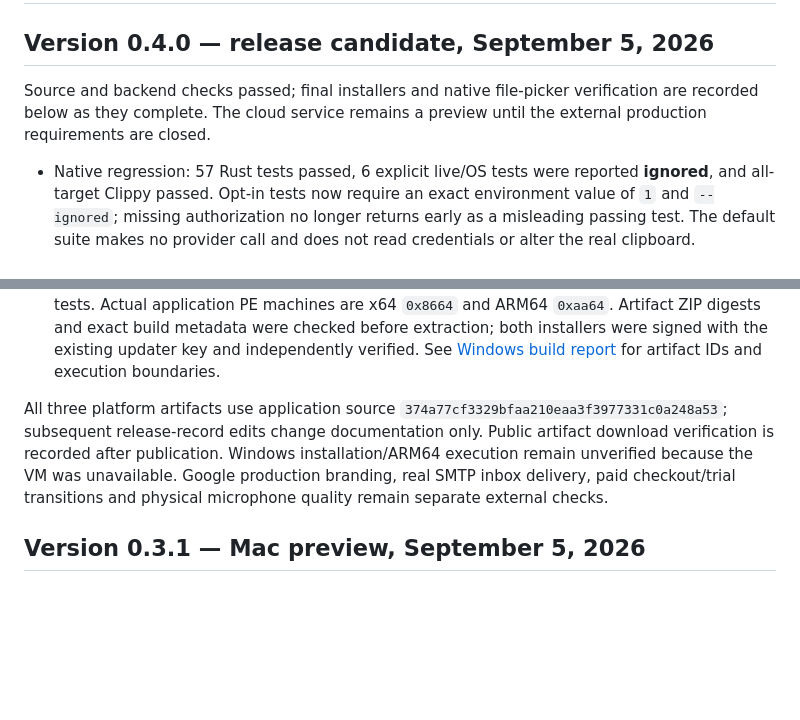
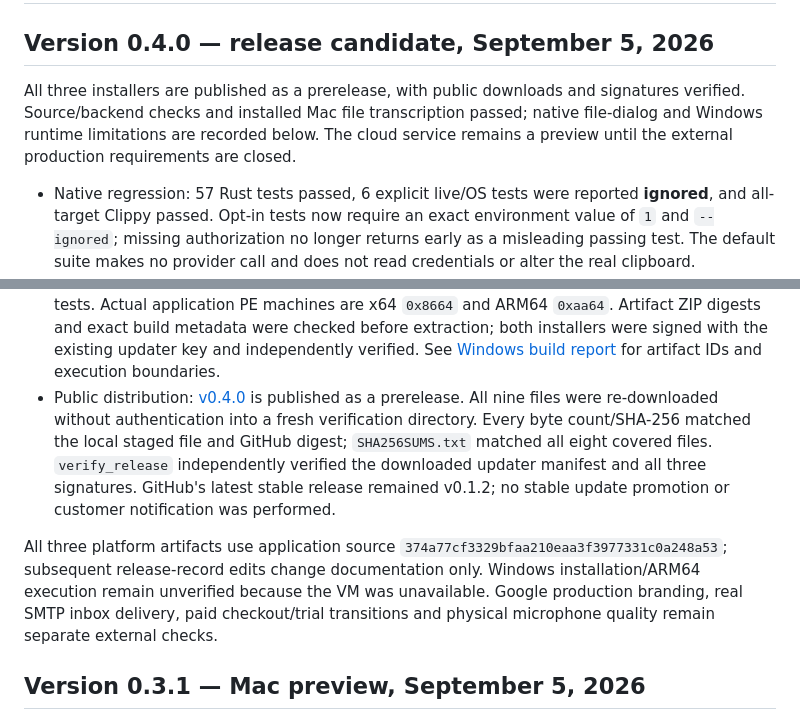
Before and after one commit to sarrazola/dictamelo, a Markdown page: docs/TESTING.md, 2 parts joined by grey strips. Rendered like a GitHub page; blank space fills up the shorter version.

```diff
--- a/docs/TESTING.md
+++ b/docs/TESTING.md
@@ -2,7 +2,7 @@
 
 ## Version 0.4.0 — release candidate, September 5, 2026
 
-Source and backend checks passed; final installers and native file-picker verification are recorded below as they complete. The cloud service remains a preview until the external production requirements are closed.
+All three installers are published as a prerelease, with public downloads and signatures verified. Source/backend checks and installed Mac file transcription passed; native file-dialog and Windows runtime limitations are recorded below. The cloud service remains a preview until the external production requirements are closed.
 
 - Native regression: 57 Rust tests passed, 6 explicit live/OS tests were reported **ignored**, and all-target Clippy passed. Opt-in tests now require an exact environment value of `1` and `--ignored`; missing authorization no longer returns early as a misleading passing test. The default suite makes no provider call and does not read credentials or alter the real clipboard.
 - Separate native credential check: the explicitly enabled synthetic Keychain round-trip passed (one test), including restart-style persistence, replacement, deletion and test-entry cleanup. No provider key was read by this test.
@@ -23,8 +23,9 @@ Source and backend checks passed; final installers and native file-picker verifi
 - Installed result actions: Copy placed the exact displayed English transcript on the clipboard, verified by pasting into an empty field without submitting it. Save encountered the same macOS `NSSavePanel` configuration timeout; the final signed app recovered and remained responsive. No TXT save is claimed. The transcript remained available for copying.
 - Product configuration readback: after updating the existing Lemon product description and reloading its editor, it showed 60 hours per rolling 30 days, cleanup and five devices. Price remained $4.99/month and the trial checkbox remained off. No purchase or customer message was sent.
 - Final Windows artifacts: [34001827519](https://github.com/sarrazola/dictamelo/actions/runs/34001827519) built both official-cloud installers from the same application source as Mac. Each job passed 61 Rust tests (3 ignored), 16 Python tests and 6 UI tests. Actual application PE machines are x64 `0x8664` and ARM64 `0xaa64`. Artifact ZIP digests and exact build metadata were checked before extraction; both installers were signed with the existing updater key and independently verified. See [Windows build report](WINDOWS_BUILD_REPORT.md) for artifact IDs and execution boundaries.
+- Public distribution: [v0.4.0](https://github.com/sarrazola/dictamelo/releases/tag/v0.4.0) is published as a prerelease. All nine files were re-downloaded without authentication into a fresh verification directory. Every byte count/SHA-256 matched the local staged file and GitHub digest; `SHA256SUMS.txt` matched all eight covered files. `verify_release` independently verified the downloaded updater manifest and all three signatures. GitHub's latest stable release remained v0.1.2; no stable update promotion or customer notification was performed.
 
-All three platform artifacts use application source `374a77cf3329bfaa210eaa3f3977331c0a248a53`; subsequent release-record edits change documentation only. Public artifact download verification is recorded after publication. Windows installation/ARM64 execution remain unverified because the VM was unavailable. Google production branding, real SMTP inbox delivery, paid checkout/trial transitions and physical microphone quality remain separate external checks.
+All three platform artifacts use application source `374a77cf3329bfaa210eaa3f3977331c0a248a53`; subsequent release-record edits change documentation only. Windows installation/ARM64 execution remain unverified because the VM was unavailable. Google production branding, real SMTP inbox delivery, paid checkout/trial transitions and physical microphone quality remain separate external checks.
 
 ## Version 0.3.1 — Mac preview, September 5, 2026
 
```
Also changed, not shown: README.md (+7 -5 lines), docs/PRODUCTION_READINESS.md (+1 -1 lines).
